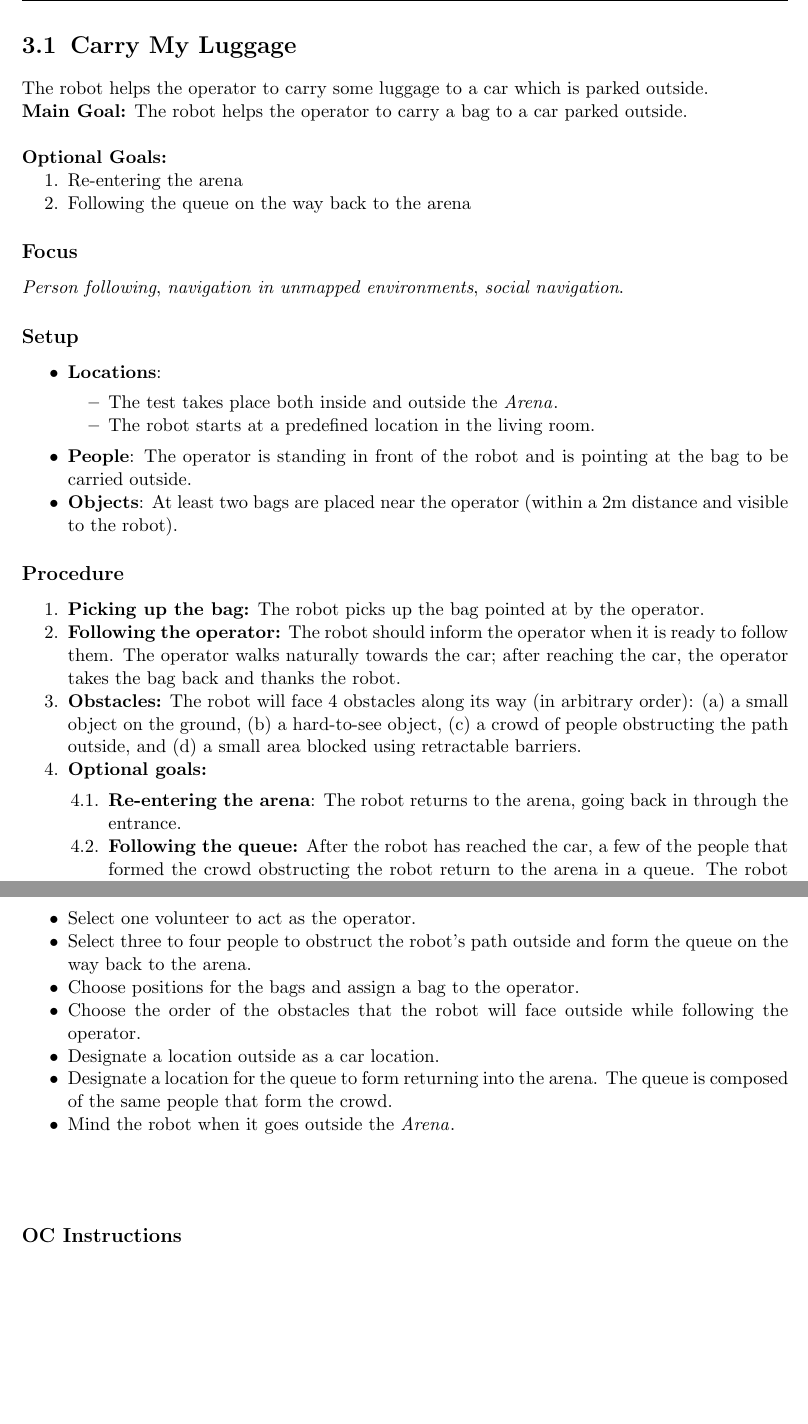
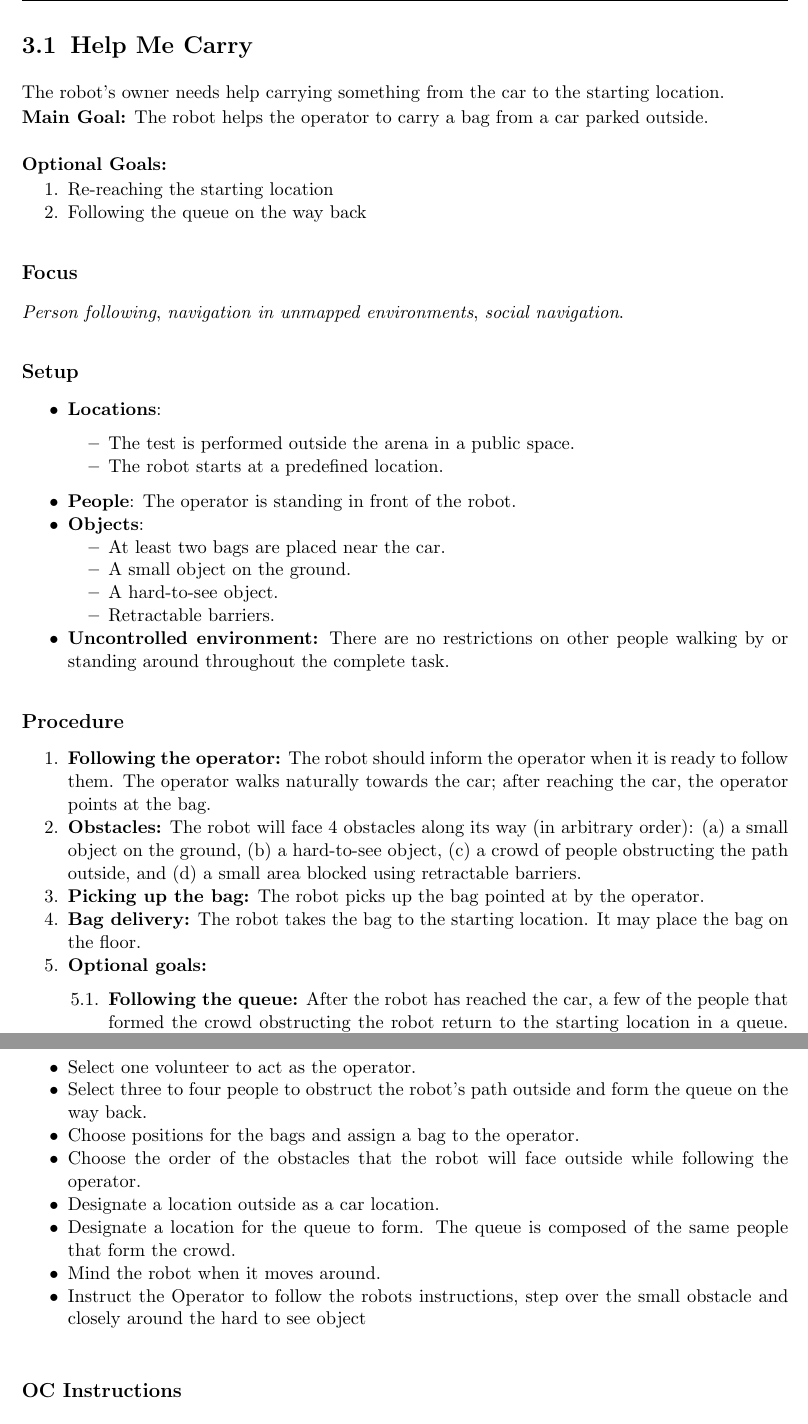
Before and after one commit to RoboCupAtHome/RuleBook, a LaTeX thesis (documents/rulebook.tex, which reads tasks/HelpMeCarry.tex): two parts of pages 19 and 20 of 49, joined at a grey line, cut at the place of the change, the shorter picture padded with empty space. Compiled offline with pdfLaTeX.

Commit message:
CarryMyLuggage -> HelpMeCarry.
- back pickup after following
- dont require starting in the arena

```diff
--- a/tasks/CarryMyLuggage.tex
+++ b/tasks/HelpMeCarry.tex
@@ -1,13 +1,13 @@
-\section{Carry My Luggage}
+\section{Help Me Carry}
 \label{test:carry-my-luggage}
-The robot helps the operator to carry some luggage to a car which is parked outside.
+The robot's owner needs help carrying something from the car to the starting location.
 
-\noindent \textbf{Main Goal:} The robot helps the operator to carry a bag to a car parked outside.\\
+\noindent \textbf{Main Goal:} The robot helps the operator to carry a bag from a car parked outside.\\
 
 \noindent \textbf{Optional Goals:}
 \begin{enumerate}[nosep]
-	\item Re-entering the arena
-	\item Following the queue on the way back to the arena
+	\item Re-reaching the starting location
+	\item Following the queue on the way back
 \end{enumerate}
 
 \subsection*{Focus}
@@ -17,17 +17,24 @@ The robot helps the operator to carry some luggage to a car which is parked outs
 \begin{itemize}[nosep]
 	\item \textbf{Locations}:
 		\begin{itemize}
-		 \item The test takes place both inside and outside the \Arena{}.
-		 \item The robot starts at a predefined location in the living room.
+		 \item The test is performed outside the arena in a public space.
+		 \item The robot starts at a predefined location.
 		\end{itemize}
-	\item \textbf{People}: The operator is standing in front of the robot and is pointing at the bag to be carried outside.
-	\item \textbf{Objects}: At least two bags are placed near the operator (within a 2m distance and visible to the robot).
+	\item \textbf{People}: The operator is standing in front of the robot.
+	\item \textbf{Objects}:
+		\begin{itemize}[nosep]
+			\item At least two bags are placed near the car.
+			\item A small object on the ground.
+			\item A hard-to-see object.
+			\item Retractable barriers.
+		\end{itemize}
+
+	\item \textbf{Uncontrolled environment:} There are no restrictions on other people walking by or standing around throughout the complete task.
 \end{itemize}
 
 \subsection*{Procedure}
 \begin{enumerate}[nosep]
-	\item \textbf{Picking up the bag:} The robot picks up the bag pointed at by the operator.
-	\item \textbf{Following the operator:} The robot should inform the operator when it is ready to follow them. The operator walks naturally towards the car; after reaching the car, the operator takes the bag back and thanks the robot.
+	\item \textbf{Following the operator:} The robot should inform the operator when it is ready to follow them. The operator walks naturally towards the car; after reaching the car, the operator points at the bag.
 	\item \textbf{Obstacles:} The robot will face 4 obstacles along its way (in arbitrary order):
 	\begin{enumerate*}[label=(\alph*)]
 		\item a small object on the ground,
@@ -35,15 +42,13 @@ The robot helps the operator to carry some luggage to a car which is parked outs
 		\item a crowd of people obstructing the path outside, and
 		\item a small area blocked using retractable barriers.
 	\end{enumerate*}
-
+	\item \textbf{Picking up the bag:} The robot picks up the bag pointed at by the operator.
+	\item \textbf{Bag delivery:} The robot takes the bag to the starting location. It may place the bag on the floor.
 
 	\item \textbf{Optional goals:}
 	\begin{enumerate}
-			\item \textbf{Re-entering the arena}: The robot returns to the arena, going back in through the entrance.
-
-			\item \textbf{Following the queue:} After the robot has reached the car, a few of the people that formed the crowd obstructing the robot return to the arena in a queue. The robot can decide to join the queue on its way back to the arena, in a manner that appears natural to the people in the queue.
+			\item \textbf{Following the queue:} After the robot has reached the car, a few of the people that formed the crowd obstructing the robot return to the starting location in a queue. The robot can decide to join the queue on its way back, in a manner that appears natural to the people in the queue.
 	\end{enumerate}
-
 
 \end{enumerate}
 
@@ -81,12 +76,13 @@ The robot helps the operator to carry some luggage to a car which is parked outs
 The referees need to:
 \begin{itemize}[nosep]
 	\item Select one volunteer to act as the operator.
-	\item Select three to four people to obstruct the robot's path outside and form the queue on the way back to the arena.
+	\item Select three to four people to obstruct the robot's path outside and form the queue on the way back.
 	\item Choose positions for the bags and assign a bag to the operator.
 	\item Choose the order of the obstacles that the robot will face outside while following the operator.
 	\item Designate a location outside as a car location.
-	\item Designate a location for the queue to form returning into the arena. The queue is composed of the same people that form the crowd.
-	\item Mind the robot when it goes outside the \Arena{}.
+	\item Designate a location for the queue to form. The queue is composed of the same people that form the crowd.
+	\item Mind the robot when it moves around.
+	\item Instruct the Operator to follow the robots instructions, step over the small obstacle and closely around the hard to see object
 \end{itemize}
 
 \subsection*{OC Instructions}
```
Also changed, not shown: documents/rulebook.tex (+1 -1 lines), documents/scoresheets.tex (+2 -2 lines), general_rules/Organization.tex (+1 -1 lines), scoresheets/HelpMeCarry.tex (renamed from scoresheets/CarryMyLuggage.tex, +2 -2 lines), tasks/HelpMeCarry.tex (13 more changed lines).
